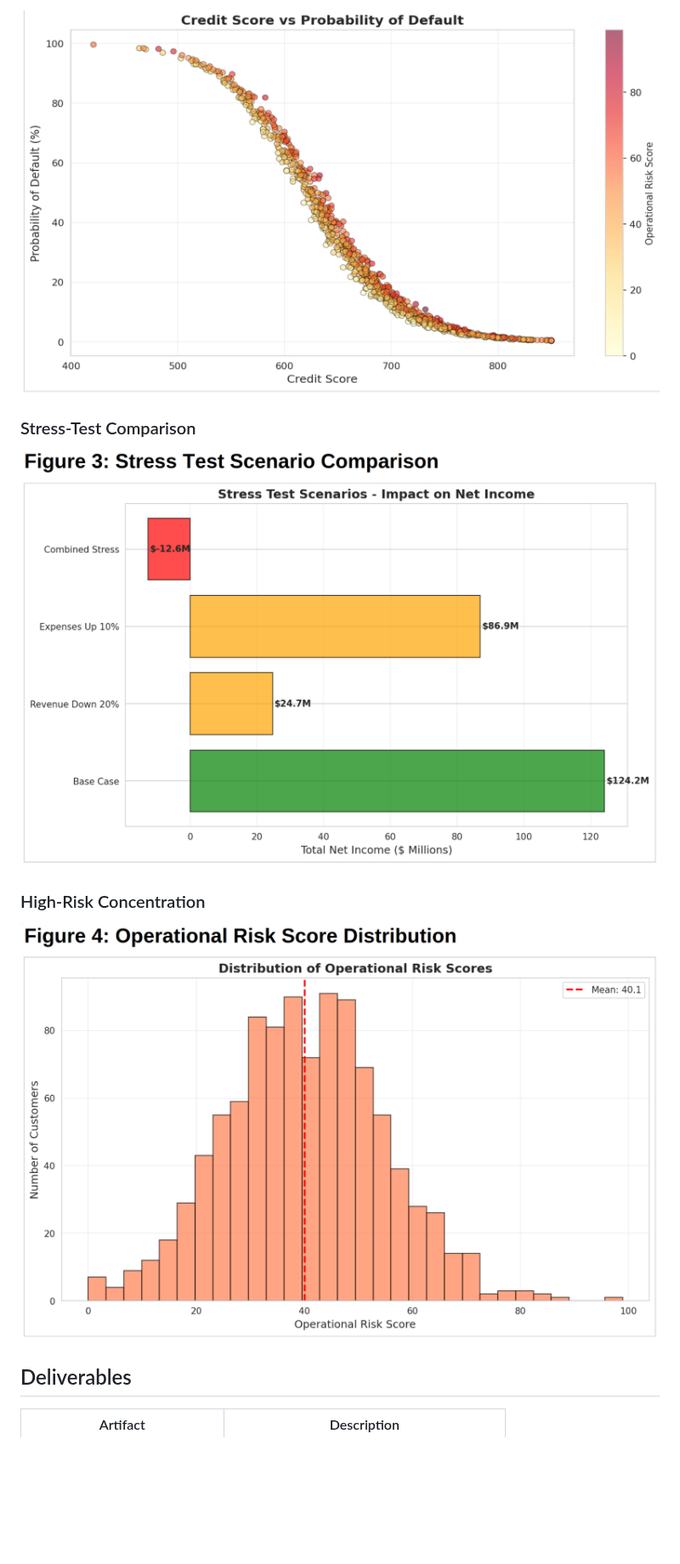
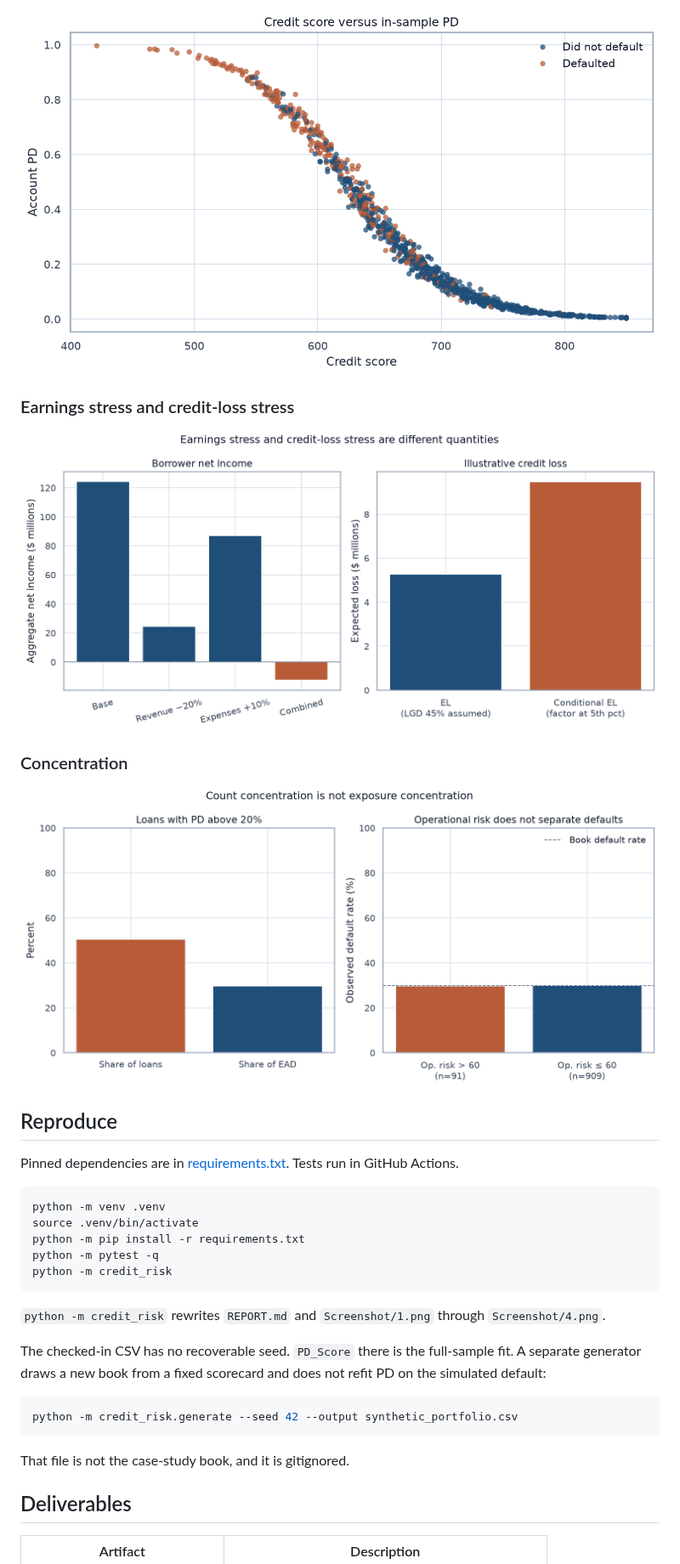
Before and after one commit to ParBproject/Portfolio-Risk-Analysis-Credit-Risk-Modeling, a Markdown page: README.md, the part around one of its changes. Shown at 85% size. GitHub-like rendering; pictures changed too: Screenshot/2.png, Screenshot/3.png, Screenshot/4.png; blank space fills up the shorter version.

````diff
--- a/README.md
+++ b/README.md
@@ -53,3 +55,3 @@ A credit-risk case study examining an illustrative $68M loan portfolio. The proj
 
-### Stress-Test Comparison
+### Earnings stress and credit-loss stress
 
@@ -57,7 +59,29 @@ A credit-risk case study examining an illustrative $68M loan portfolio. The proj
 
-### High-Risk Concentration
+### Concentration
 
-![High-risk loan concentration](Screenshot/4.png)
+![Count share versus EAD share, and operational-risk default rates](Screenshot/4.png)
+
+## Reproduce
+
+Pinned dependencies are in [requirements.txt](requirements.txt). Tests run in GitHub Actions.
+
+```bash
+python -m venv .venv
+source .venv/bin/activate
+python -m pip install -r requirements.txt
+python -m pytest -q
+python -m credit_risk
+```
+
+`python -m credit_risk` rewrites `REPORT.md` and `Screenshot/1.png` through `Screenshot/4.png`.
+
+The checked-in CSV has no recoverable seed. `PD_Score` there is the full-sample fit. A separate generator draws a new book from a fixed scorecard and does not refit PD on the simulated default:
+
+```bash
+python -m credit_risk.generate --seed 42 --output synthetic_portfolio.csv
+```
+
+That file is not the case-study book, and it is gitignored.
 
 ## Deliverables
 
````
Also changed, not shown: other parts of README.md (+42 -43 lines), REPORT.md (added, +67 -0 lines), Screenshot/1.png, 3 other files.
